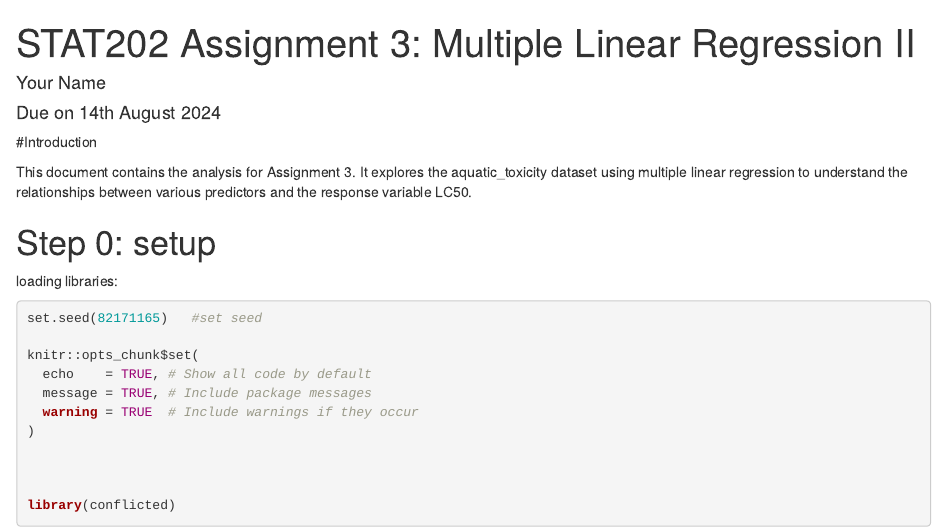
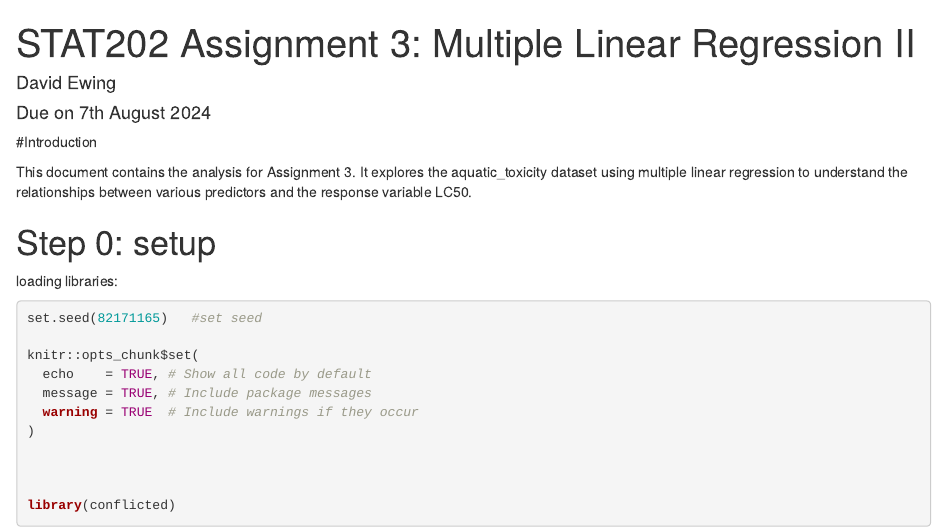
Before and after one commit to david-ewing-nz/STAT202-LAB3, an R Markdown document (code/STAT202-Lab3-FINAL.Rmd): the page in a window 1100 px wide, from its top. Rendered offline with R 4.5, knitr and Pandoc, with nearby package versions; drawn as R Markdown's standard HTML page in place of the format the file asks for; some code elsewhere in the file could not run offline.

Commit message:
Please enter the commit message for your changes. Lines starting  with '#' will be ignored, and an empty message aborts the commit.
 On branch main
 Your branch is up to date with 'origin/main'.

 Changes to be committed:
	modified:   code/STAT202-Lab3-FINAL.Rmd
	modified:   code/STAT202-Lab3-FINAL.docx
	new file:   code/~$AT202-Lab3-FINAL.docx

```diff
--- a/code/STAT202-Lab3-FINAL.Rmd
+++ b/code/STAT202-Lab3-FINAL.Rmd
@@ -1,7 +1,7 @@
 ---
 title: "STAT202 Assignment 3: \nMultiple Linear Regression II"
-author: "Your Name"
-date: "Due on 14th August 2024"
+author: "David Ewing"
+date: "Due on 7th August 2024"
 output:
    word_document:
       reference_docx: "template.docx"
```
Also changed, not shown: 2 other files.
